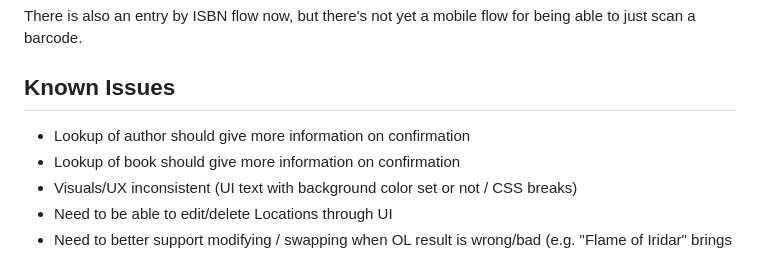
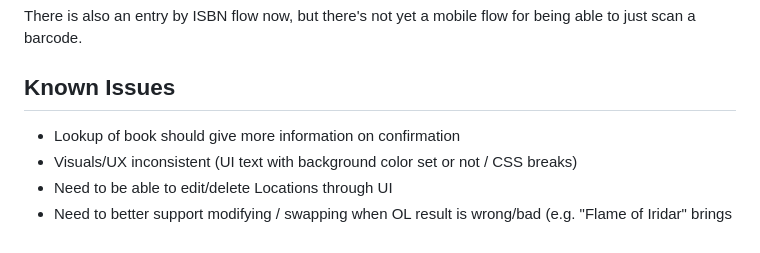
Before and after one commit to mathwizard1232/django-book, a Markdown page: README.md, the part around the change. Drawn GitHub-style.

Commit message:
author confirmation polished enough to remove as known issue

```diff
--- a/README.md
+++ b/README.md
@@ -62,7 +62,6 @@ not previously seen, the OpenLibrary API is called for lookup and confirmation s
 There is also an entry by ISBN flow now, but there's not yet a mobile flow for being able to just scan a barcode.
 
 ## Known Issues
-* Lookup of author should give more information on confirmation
 * Lookup of book should give more information on confirmation
 * Visuals/UX inconsistent (UI text with background color set or not / CSS breaks)
 * Need to be able to edit/delete Locations through UI
```
